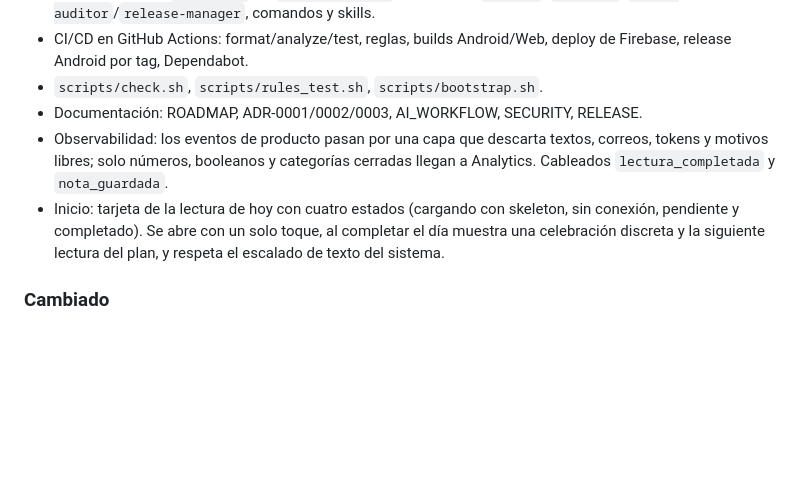
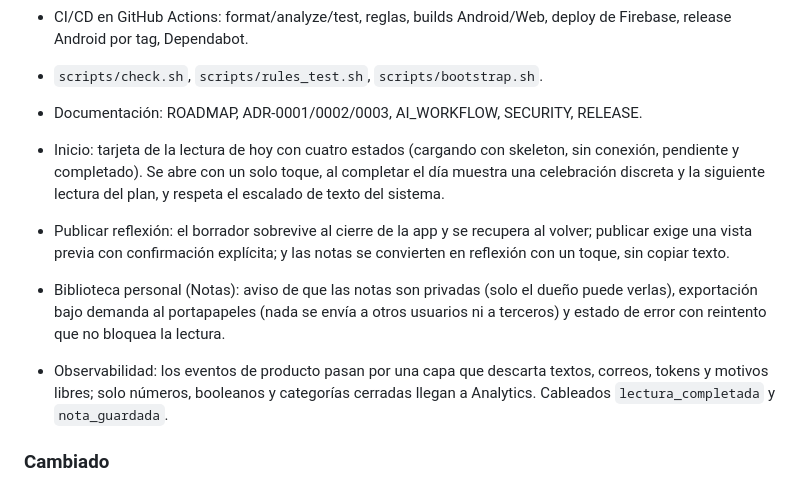
Before and after one commit to Alfavear/ALTARDIARIO, a Markdown page: CHANGELOG.md, the part around the change. GitHub-like rendering; blank space fills up the shorter version.

Commit message:
chore(changelog): bloque canonico de Unreleased compartido entre PRs
Las tres ramas abiertas escriben el mismo bloque al final de Anadido para que los merges en cadena no conflictuen. El contenido es el de los tres PRs (T-028, T-033, T-036).

```diff
--- a/CHANGELOG.md
+++ b/CHANGELOG.md
@@ -19,8 +19,11 @@ Formato: [Keep a Changelog](https://keepachangelog.com/es/1.1.0/). Versionado se
 - CI/CD en GitHub Actions: format/analyze/test, reglas, builds Android/Web, deploy de Firebase, release Android por tag, Dependabot.
 - `scripts/check.sh`, `scripts/rules_test.sh`, `scripts/bootstrap.sh`.
 - Documentación: ROADMAP, ADR-0001/0002/0003, AI_WORKFLOW, SECURITY, RELEASE.
+- Inicio: tarjeta de la lectura de hoy con cuatro estados (cargando con skeleton, sin conexión, pendiente y completado). Se abre con un solo toque, al completar el día muestra una celebración discreta y la siguiente lectura del plan, y respeta el escalado de texto del sistema.
+
+- Publicar reflexión: el borrador sobrevive al cierre de la app y se recupera al volver; publicar exige una vista previa con confirmación explícita; y las notas se convierten en reflexión con un toque, sin copiar texto.
+- Biblioteca personal (Notas): aviso de que las notas son privadas (solo el dueño puede verlas), exportación bajo demanda al portapapeles (nada se envía a otros usuarios ni a terceros) y estado de error con reintento que no bloquea la lectura.
 - Observabilidad: los eventos de producto pasan por una capa que descarta textos, correos, tokens y motivos libres; solo números, booleanos y categorías cerradas llegan a Analytics. Cableados `lectura_completada` y `nota_guardada`.
-- Inicio: tarjeta de la lectura de hoy con cuatro estados (cargando con skeleton, sin conexión, pendiente y completado). Se abre con un solo toque, al completar el día muestra una celebración discreta y la siguiente lectura del plan, y respeta el escalado de texto del sistema.
 
 ### Cambiado
 - Feed de reflexiones limitado a 100 documentos por lectura (antes: colección completa).
```
